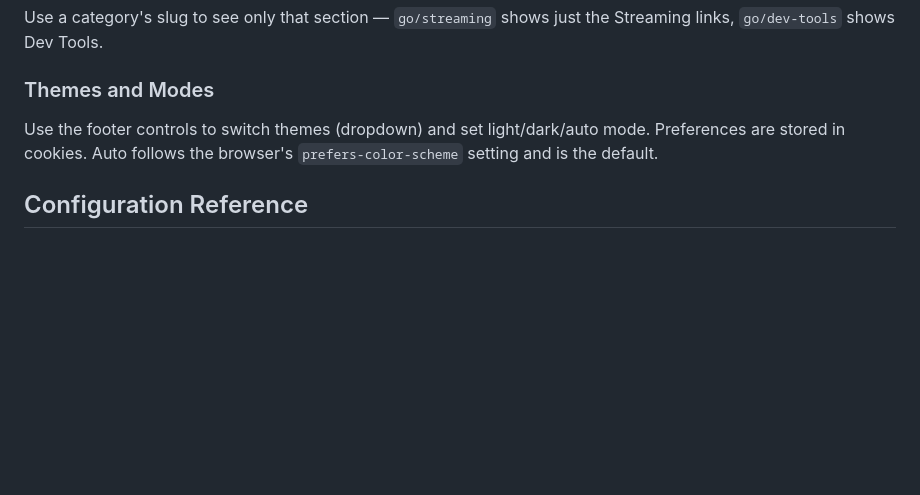
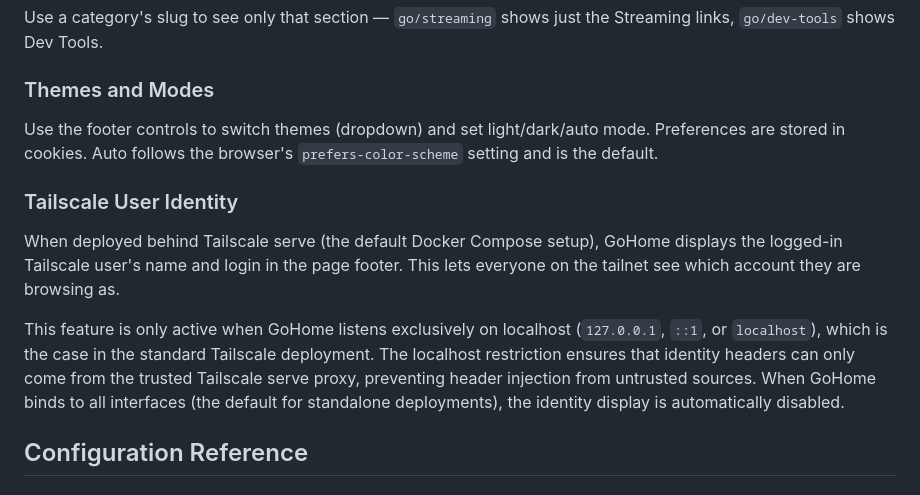
Before and after one commit to daftdoki/GoHome, a Markdown page: README.md, the part around the change. Drawn GitHub-style; blank space fills up the shorter version.

Commit message:
Document Tailscale user identity feature in README
Co-Authored-By: Claude Opus 4.6 <noreply@anthropic.com>

```diff
--- a/README.md
+++ b/README.md
@@ -381,6 +381,21 @@ Use the footer controls to switch themes (dropdown) and set
 light/dark/auto mode. Preferences are stored in cookies. Auto follows
 the browser's `prefers-color-scheme` setting and is the default.
 
+### Tailscale User Identity
+
+When deployed behind Tailscale serve (the default Docker Compose
+setup), GoHome displays the logged-in Tailscale user's name and login
+in the page footer. This lets everyone on the tailnet see which
+account they are browsing as.
+
+This feature is only active when GoHome listens exclusively on
+localhost (`127.0.0.1`, `::1`, or `localhost`), which is the case in
+the standard Tailscale deployment. The localhost restriction ensures
+that identity headers can only come from the trusted Tailscale serve
+proxy, preventing header injection from untrusted sources. When
+GoHome binds to all interfaces (the default for standalone
+deployments), the identity display is automatically disabled.
+
 ## Configuration Reference
 
 ### Configuration Directory
```
